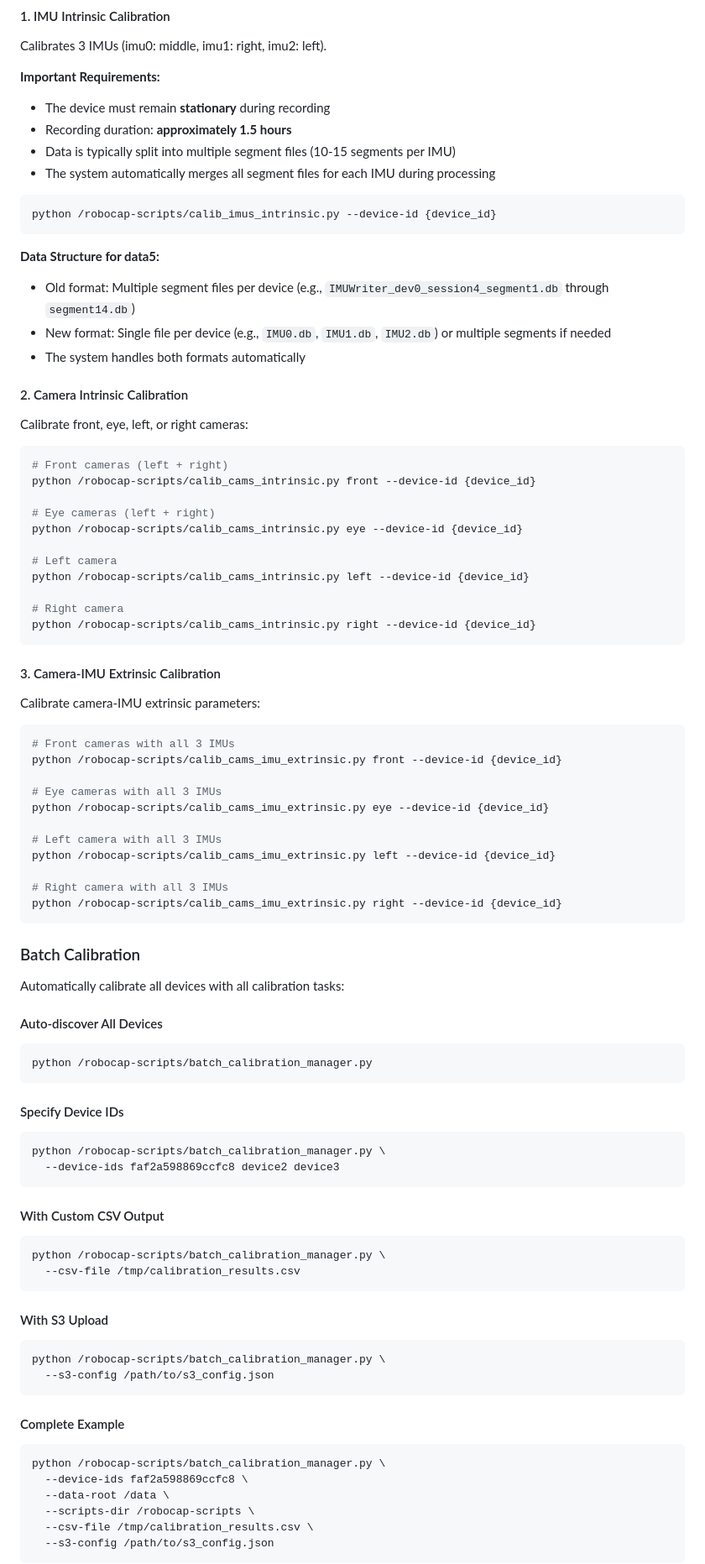
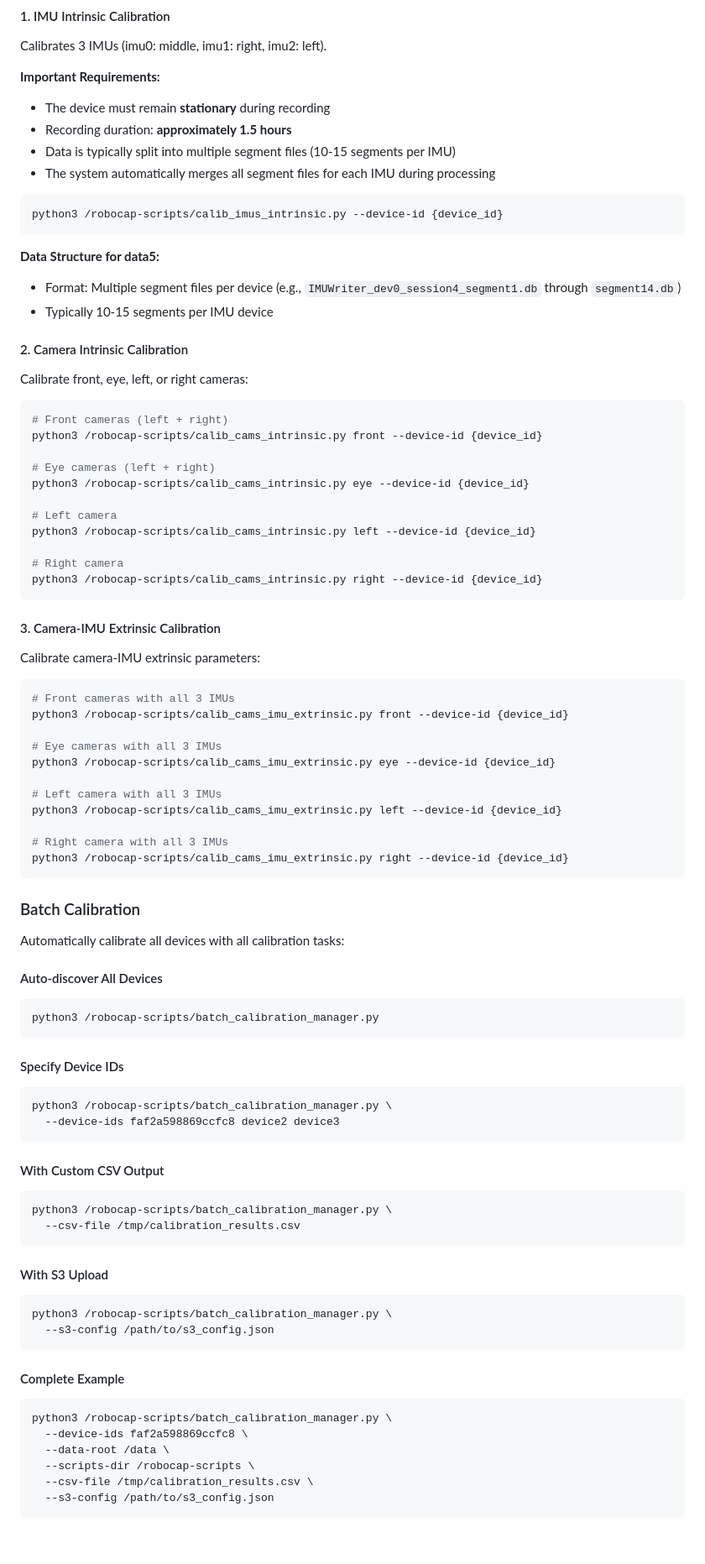
Before and after one commit to frodobots-org/robocap-tools, a Markdown page: README.md, the part around one of its changes. Shown at 84% size. Drawn GitHub-style; blank space fills up the shorter version.

Commit message:
update supported data input format.

````diff
--- a/README.md
+++ b/README.md
@@ -188,13 +184,12 @@ Calibrates 3 IMUs (imu0: middle, imu1: right, imu2: left).
 - The system automatically merges all segment files for each IMU during processing
 
 ```shell
-python /robocap-scripts/calib_imus_intrinsic.py --device-id {device_id}
+python3 /robocap-scripts/calib_imus_intrinsic.py --device-id {device_id}
 ```
 
 **Data Structure for data5:**
-- Old format: Multiple segment files per device (e.g., `IMUWriter_dev0_session4_segment1.db` through `segment14.db`)
-- New format: Single file per device (e.g., `IMU0.db`, `IMU1.db`, `IMU2.db`) or multiple segments if needed
-- The system handles both formats automatically
+- Format: Multiple segment files per device (e.g., `IMUWriter_dev0_session4_segment1.db` through `segment14.db`)
+- Typically 10-15 segments per IMU device
 
 #### 2. Camera Intrinsic Calibration
 
@@ -202,16 +197,16 @@ Calibrate front, eye, left, or right cameras:
 
 ```shell
 # Front cameras (left + right)
-python /robocap-scripts/calib_cams_intrinsic.py front --device-id {device_id}
+python3 /robocap-scripts/calib_cams_intrinsic.py front --device-id {device_id}
 
 # Eye cameras (left + right)
-python /robocap-scripts/calib_cams_intrinsic.py eye --device-id {device_id}
+python3 /robocap-scripts/calib_cams_intrinsic.py eye --device-id {device_id}
 
 # Left camera
-python /robocap-scripts/calib_cams_intrinsic.py left --device-id {device_id}
+python3 /robocap-scripts/calib_cams_intrinsic.py left --device-id {device_id}
 
 # Right camera
-python /robocap-scripts/calib_cams_intrinsic.py right --device-id {device_id}
+python3 /robocap-scripts/calib_cams_intrinsic.py right --device-id {device_id}
 ```
 
 #### 3. Camera-IMU Extrinsic Calibration
@@ -220,16 +215,16 @@ Calibrate camera-IMU extrinsic parameters:
 
 ```shell
 # Front cameras with all 3 IMUs
-python /robocap-scripts/calib_cams_imu_extrinsic.py front --device-id {device_id}
+python3 /robocap-scripts/calib_cams_imu_extrinsic.py front --device-id {device_id}
 
 # Eye cameras with all 3 IMUs
-python /robocap-scripts/calib_cams_imu_extrinsic.py eye --device-id {device_id}
+python3 /robocap-scripts/calib_cams_imu_extrinsic.py eye --device-id {device_id}
 
 # Left camera with all 3 IMUs
-python /robocap-scripts/calib_cams_imu_extrinsic.py left --device-id {device_id}
+python3 /robocap-scripts/calib_cams_imu_extrinsic.py left --device-id {device_id}
 
 # Right camera with all 3 IMUs
-python /robocap-scripts/calib_cams_imu_extrinsic.py right --device-id {device_id}
+python3 /robocap-scripts/calib_cams_imu_extrinsic.py right --device-id {device_id}
 ```
 
 ### Batch Calibration
@@ -239,34 +234,34 @@ Automatically calibrate all devices with all calibration tasks:
 #### Auto-discover All Devices
 
 ```shell
-python /robocap-scripts/batch_calibration_manager.py
+python3 /robocap-scripts/batch_calibration_manager.py
 ```
 
 #### Specify Device IDs
 
 ```shell
-python /robocap-scripts/batch_calibration_manager.py \
+python3 /robocap-scripts/batch_calibration_manager.py \
   --device-ids faf2a598869ccfc8 device2 device3
 ```
 
 #### With Custom CSV Output
 
 ```shell
-python /robocap-scripts/batch_calibration_manager.py \
+python3 /robocap-scripts/batch_calibration_manager.py \
   --csv-file /tmp/calibration_results.csv
 ```
 
 #### With S3 Upload
 
 ```shell
-python /robocap-scripts/batch_calibration_manager.py \
+python3 /robocap-scripts/batch_calibration_manager.py \
   --s3-config /path/to/s3_config.json
 ```
 
 #### Complete Example
 
 ```shell
-python /robocap-scripts/batch_calibration_manager.py \
+python3 /robocap-scripts/batch_calibration_manager.py \
   --device-ids faf2a598869ccfc8 \
   --data-root /data \
   --scripts-dir /robocap-scripts \
````
Also changed, not shown: other parts of README.md (+5 -9 lines).
